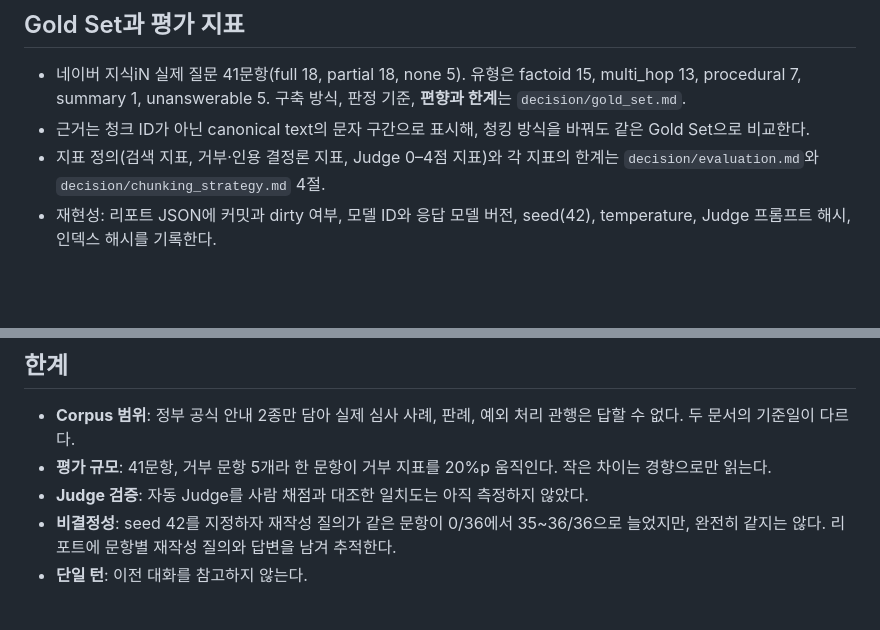
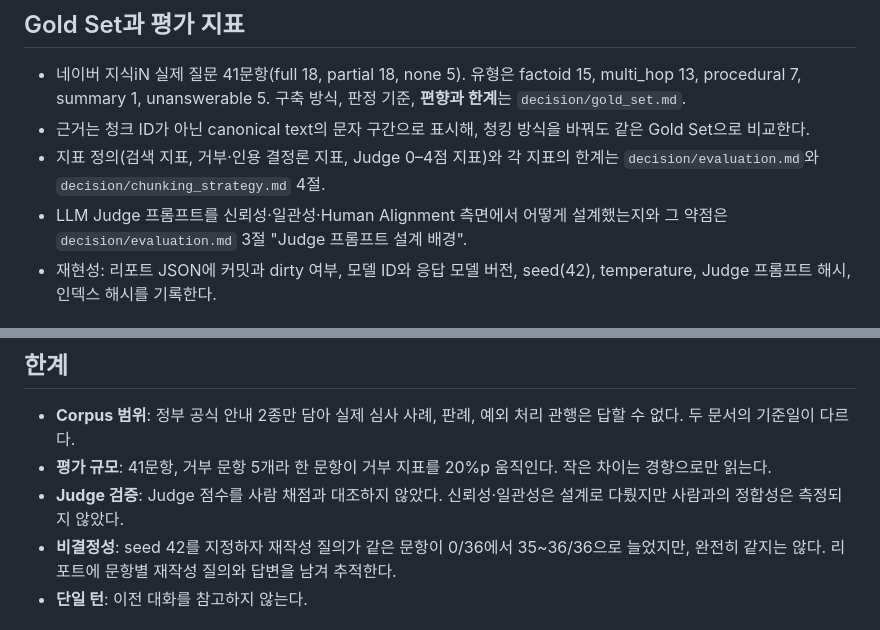
Before and after one commit to jongmin-oh/document-rag-qa-system, a Markdown page: README.md, 2 parts joined by grey strips. Rendered like a GitHub page; blank space fills up the shorter version.

```diff
--- a/README.md
+++ b/README.md
@@ -129,6 +129,8 @@ pytest tests
 - 근거는 청크 ID가 아닌 canonical text의 문자 구간으로 표시해, 청킹 방식을 바꿔도 같은 Gold Set으로 비교한다.
 - 지표 정의(검색 지표, 거부·인용 결정론 지표, Judge 0–4점 지표)와 각 지표의 한계는 `decision/evaluation.md`와
   `decision/chunking_strategy.md` 4절.
+- LLM Judge 프롬프트를 신뢰성·일관성·Human Alignment 측면에서 어떻게 설계했는지와 그 약점은 `decision/evaluation.md` 3절
+  "Judge 프롬프트 설계 배경".
 - 재현성: 리포트 JSON에 커밋과 dirty 여부, 모델 ID와 응답 모델 버전, seed(42), temperature, Judge 프롬프트 해시,
   인덱스 해시를 기록한다.
 
@@ -160,7 +162,7 @@ pytest tests
 
 - **Corpus 범위**: 정부 공식 안내 2종만 담아 실제 심사 사례, 판례, 예외 처리 관행은 답할 수 없다. 두 문서의 기준일이 다르다.
 - **평가 규모**: 41문항, 거부 문항 5개라 한 문항이 거부 지표를 20%p 움직인다. 작은 차이는 경향으로만 읽는다.
-- **Judge 검증**: 자동 Judge를 사람 채점과 대조한 일치도는 아직 측정하지 않았다.
+- **Judge 검증**: Judge 점수를 사람 채점과 대조하지 않았다. 신뢰성·일관성은 설계로 다뤘지만 사람과의 정합성은 측정되지 않았다.
 - **비결정성**: seed 42를 지정하자 재작성 질의가 같은 문항이 0/36에서 35~36/36으로 늘었지만, 완전히 같지는 않다. 리포트에 문항별 재작성 질의와 답변을 남겨 추적한다.
 - **단일 턴**: 이전 대화를 참고하지 않는다.
 
```
Also changed, not shown: decision/evaluation.md (+51 -5 lines).
